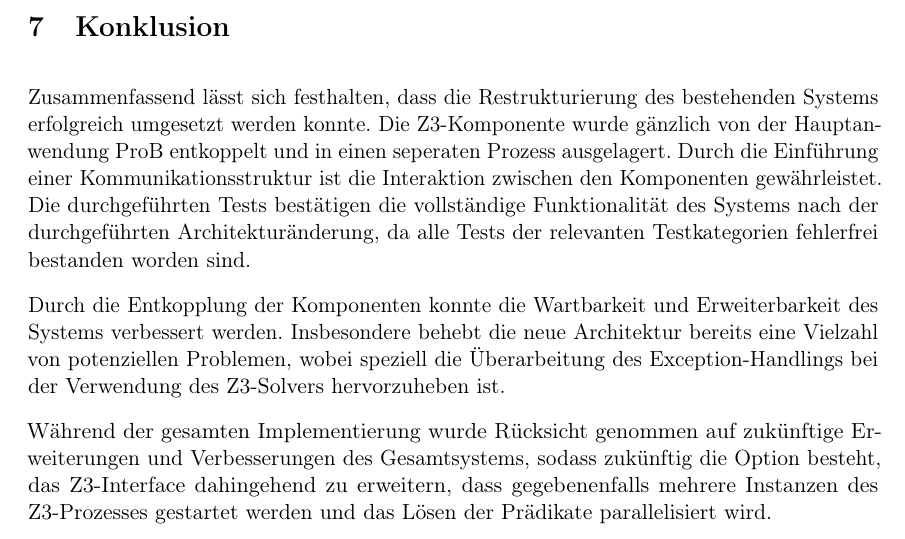
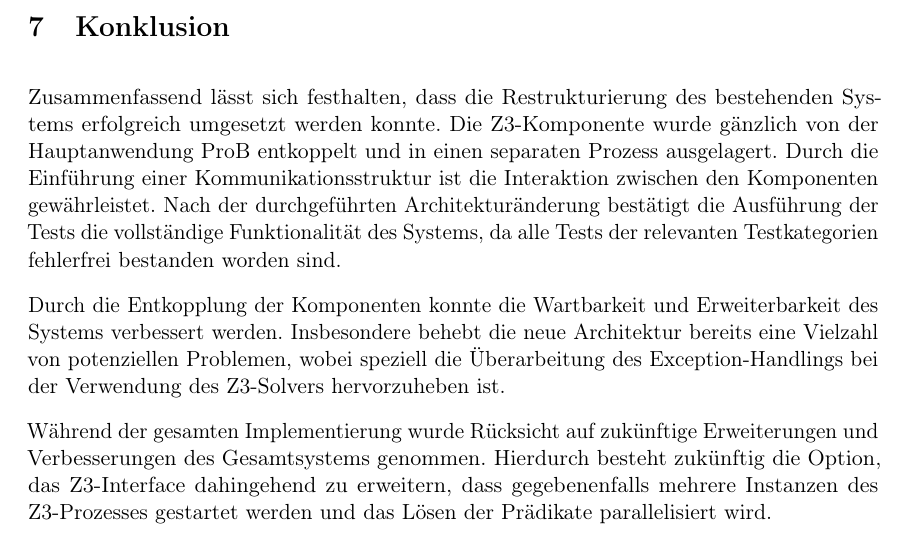
Before and after one commit to SilenZcience/ScientificWork, a LaTeX thesis (BachelorThesis/thesis.tex, which reads BachelorThesis/conclusion.tex): part of page 42 of 45, cut so that both start at the same text. Compiled offline with pdfLaTeX.

Commit message:
grammatik und rechtschreibung

```diff
--- a/BachelorThesis/conclusion.tex
+++ b/BachelorThesis/conclusion.tex
@@ -3,17 +3,19 @@
 \section{Konklusion}
 
 Zusammenfassend lässt sich festhalten, dass die Restrukturierung des bestehenden Systems erfolgreich umgesetzt werden konnte.
-Die Z3-Komponente wurde gänzlich von der Hauptanwendung ProB entkoppelt und in einen seperaten Prozess ausgelagert.
+Die Z3-Komponente wurde gänzlich von der Hauptanwendung ProB entkoppelt und in einen separaten Prozess ausgelagert.
 Durch die Einführung einer Kommunikationsstruktur ist die Interaktion zwischen den Komponenten gewährleistet.
-Die durchgeführten Tests bestätigen die vollständige Funktionalität des Systems nach der durchgeführten Architekturänderung,
+Nach der durchgeführten Architekturänderung bestätigt die Ausführung der Tests die vollständige Funktionalität des Systems,
 da alle Tests der relevanten Testkategorien fehlerfrei bestanden worden sind.
 
 Durch die Entkopplung der Komponenten konnte die Wartbarkeit und Erweiterbarkeit des Systems verbessert werden.
 Insbesondere behebt die neue Architektur bereits eine Vielzahl von potenziellen Problemen,
 wobei speziell die Überarbeitung des Exception-Handlings bei der Verwendung des Z3-Solvers hervorzuheben ist.
 
-Während der gesamten Implementierung wurde Rücksicht genommen auf zukünftige Erweiterungen und Verbesserungen des Gesamtsystems,
-sodass zukünftig die Option besteht, das Z3-Interface dahingehend zu erweitern, dass gegebenenfalls mehrere Instanzen des Z3-Prozesses gestartet werden und das Lösen der Prädikate parallelisiert wird.
+Während der gesamten Implementierung wurde Rücksicht auf zukünftige Erweiterungen und Verbesserungen des Gesamtsystems genommen.
+Hierdurch besteht zukünftig die Option,
+das Z3-Interface dahingehend zu erweitern,
+dass gegebenenfalls mehrere Instanzen des Z3-Prozesses gestartet werden und das Lösen der Prädikate parallelisiert wird.
 
 Eine überraschende Erkenntnis war die erkennbare Laufzeitverbesserung durch die neue Architektur.
 Die Entkopplung und Optimierung der Komponenten führte
```
Also changed, not shown: BachelorThesis/thesis.pdf.
